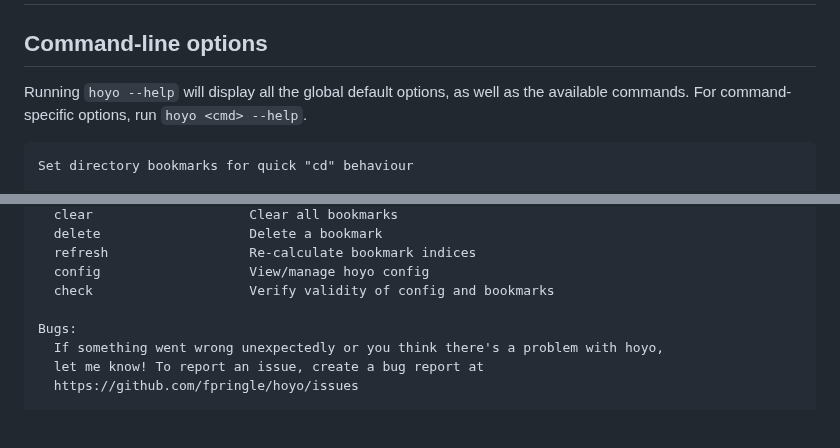
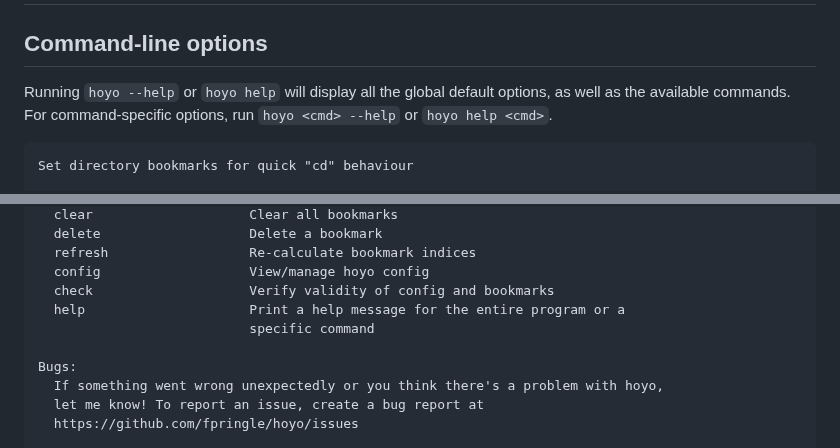
Before and after one commit to fpringle/hoyo, a Markdown page: README.md, 2 parts joined by grey strips. GitHub-like rendering; blank space fills up the shorter version.

````diff
--- a/README.md
+++ b/README.md
@@ -44,8 +44,9 @@ source path/to/hoyo.sh
 
 ## Command-line options
 
-Running `hoyo --help` will display all the global default options, as well
-as the available commands. For command-specific options, run `hoyo <cmd> --help`.
+Running `hoyo --help` or `hoyo help` will display all the global default options,
+as well as the available commands. For command-specific options, run
+`hoyo <cmd> --help` or `hoyo help <cmd>`.
 
 ```
 Set directory bookmarks for quick "cd" behaviour
@@ -84,6 +85,8 @@ Available commands:
   refresh                  Re-calculate bookmark indices
   config                   View/manage hoyo config
   check                    Verify validity of config and bookmarks
+  help                     Print a help message for the entire program or a
+                           specific command
 
 Bugs:
   If something went wrong unexpectedly or you think there's a problem with hoyo,
````
Also changed, not shown: docs/README.md (+5 -2 lines).
